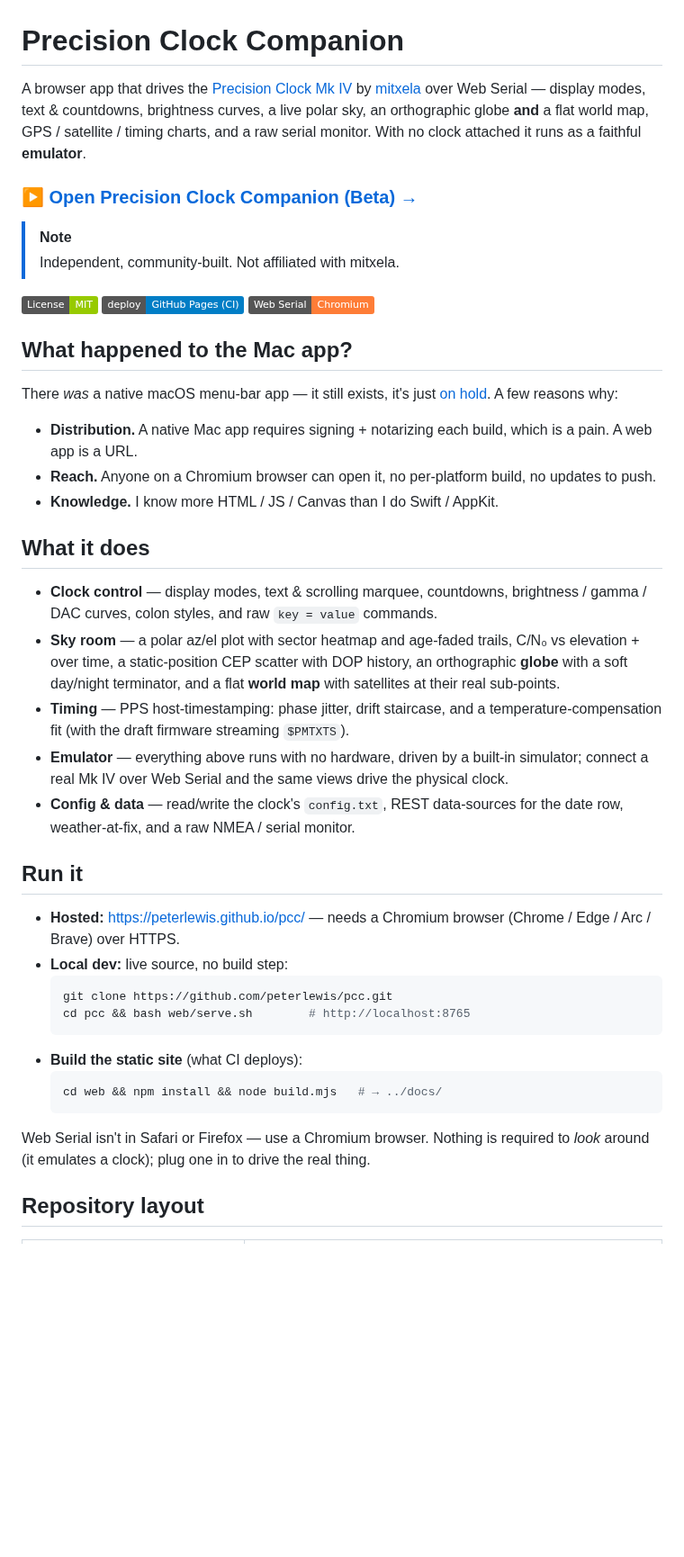
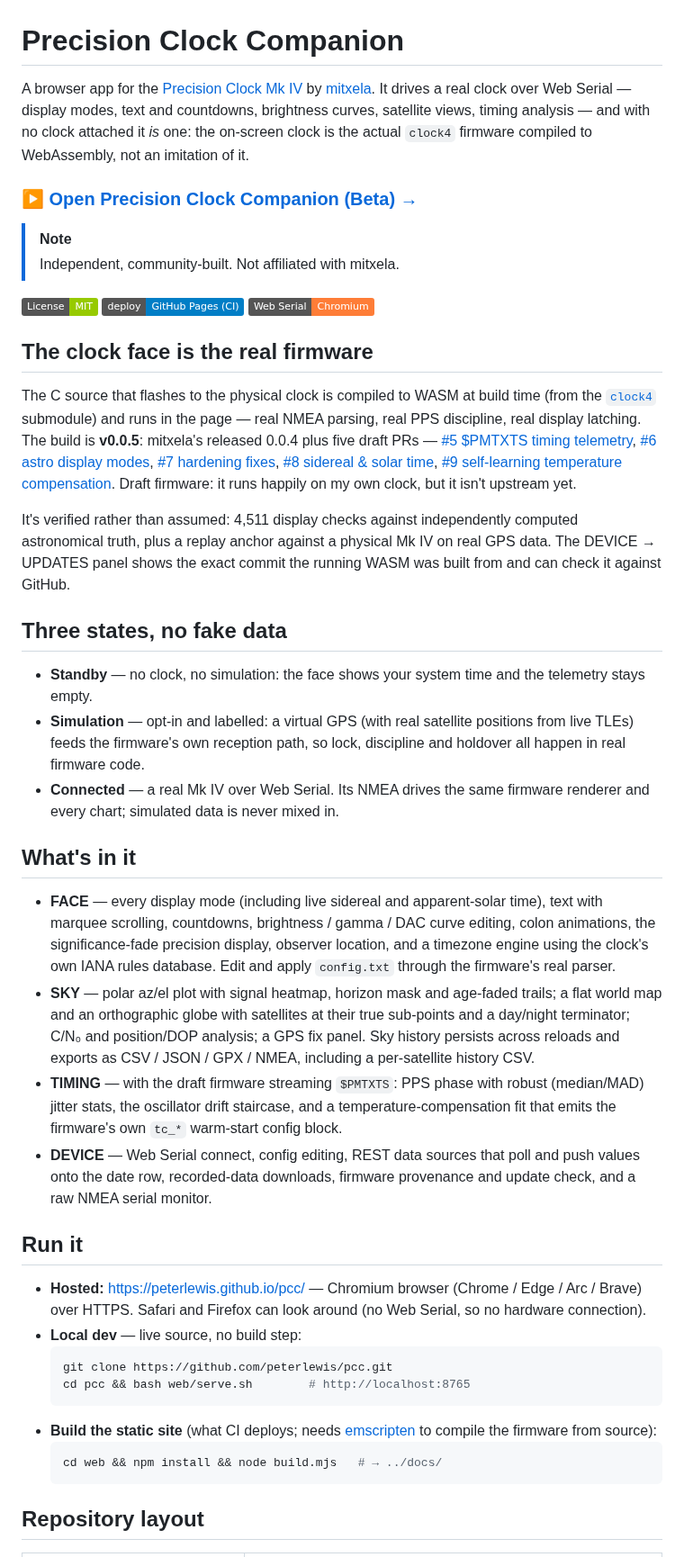
Before and after one commit to peterlewis/pcc, a Markdown page: README.md, the part around one of its changes. Shown at 90% size. GitHub-like rendering; badges without logos; blank space fills up the shorter version.

Commit message:
README: current state — firmware-in-WASM lead, v0.0.5 provenance, three states, per-room features
Co-Authored-By: Claude Opus 4.8 <noreply@anthropic.com>

````diff
--- a/README.md
+++ b/README.md
@@ -1,6 +1,6 @@
 # Precision Clock Companion
 
-A browser app that drives the [Precision Clock Mk IV](https://mitxela.com/projects/precision_clock_mk_iv/docs) by [mitxela](https://mitxela.com) over Web Serial — display modes, text & countdowns, brightness curves, a live polar sky, an orthographic globe **and** a flat world map, GPS / satellite / timing charts, and a raw serial monitor. With no clock attached it runs as a faithful **emulator**.
+A browser app for the [Precision Clock Mk IV](https://mitxela.com/projects/precision_clock_mk_iv/docs) by [mitxela](https://mitxela.com). It drives a real clock over Web Serial — display modes, text and countdowns, brightness curves, satellite views, timing analysis — and with no clock attached it *is* one: the on-screen clock is the actual `clock4` firmware compiled to WebAssembly, not an imitation of it.
 
 ### **[▶ Open Precision Clock Companion (Beta) →](https://peterlewis.github.io/pcc/)**
 
@@ -9,36 +9,37 @@ A browser app that drives the [Precision Clock Mk IV](https://mitxela.com/projec
 
 ![License: MIT](https://img.shields.io/badge/License-MIT-green) ![Deploys from CI](https://img.shields.io/badge/deploy-GitHub%20Pages%20(CI)-blue) ![Web Serial](https://img.shields.io/badge/Web%20Serial-Chromium-orange)
 
-## What happened to the Mac app?
+## The clock face is the real firmware
 
-There *was* a native macOS menu-bar app — it still exists, it's just [on hold](#the-macos-app-paused). A few reasons why:
+The C source that flashes to the physical clock is compiled to WASM at build time (from the [`clock4`](https://github.com/mitxela/clock4) submodule) and runs in the page — real NMEA parsing, real PPS discipline, real display latching. The build is **v0.0.5**: mitxela's released 0.0.4 plus five draft PRs — [#5 $PMTXTS timing telemetry](https://github.com/mitxela/clock4/pull/5), [#6 astro display modes](https://github.com/mitxela/clock4/pull/6), [#7 hardening fixes](https://github.com/mitxela/clock4/pull/7), [#8 sidereal & solar time](https://github.com/mitxela/clock4/pull/8), [#9 self-learning temperature compensation](https://github.com/mitxela/clock4/pull/9). Draft firmware: it runs happily on my own clock, but it isn't upstream yet.
 
-- **Distribution.** A native Mac app requires signing + notarizing each build, which is a pain. A web app is a URL.
-- **Reach.** Anyone on a Chromium browser can open it, no per-platform build, no updates to push.
-- **Knowledge.** I know more HTML / JS / Canvas than I do Swift / AppKit.
+It's verified rather than assumed: 4,511 display checks against independently computed astronomical truth, plus a replay anchor against a physical Mk IV on real GPS data. The DEVICE → UPDATES panel shows the exact commit the running WASM was built from and can check it against GitHub.
 
-## What it does
+## Three states, no fake data
 
-- **Clock control** — display modes, text & scrolling marquee, countdowns, brightness / gamma / DAC curves, colon styles, and raw `key = value` commands.
-- **Sky room** — a polar az/el plot with sector heatmap and age-faded trails, C/N₀ vs elevation + over time, a static-position CEP scatter with DOP history, an orthographic **globe** with a soft day/night terminator, and a flat **world map** with satellites at their real sub-points.
-- **Timing** — PPS host-timestamping: phase jitter, drift staircase, and a temperature-compensation fit (with the draft firmware streaming `$PMTXTS`).
-- **Emulator** — everything above runs with no hardware, driven by a built-in simulator; connect a real Mk IV over Web Serial and the same views drive the physical clock.
-- **Config & data** — read/write the clock's `config.txt`, REST data-sources for the date row, weather-at-fix, and a raw NMEA / serial monitor.
+- **Standby** — no clock, no simulation: the face shows your system time and the telemetry stays empty.
+- **Simulation** — opt-in and labelled: a virtual GPS (with real satellite positions from live TLEs) feeds the firmware's own reception path, so lock, discipline and holdover all happen in real firmware code.
+- **Connected** — a real Mk IV over Web Serial. Its NMEA drives the same firmware renderer and every chart; simulated data is never mixed in.
+
+## What's in it
+
+- **FACE** — every display mode (including live sidereal and apparent-solar time), text with marquee scrolling, countdowns, brightness / gamma / DAC curve editing, colon animations, the significance-fade precision display, observer location, and a timezone engine using the clock's own IANA rules database. Edit and apply `config.txt` through the firmware's real parser.
+- **SKY** — polar az/el plot with signal heatmap, horizon mask and age-faded trails; a flat world map and an orthographic globe with satellites at their true sub-points and a day/night terminator; C/N₀ and position/DOP analysis; a GPS fix panel. Sky history persists across reloads and exports as CSV / JSON / GPX / NMEA, including a per-satellite history CSV.
+- **TIMING** — with the draft firmware streaming `$PMTXTS`: PPS phase with robust (median/MAD) jitter stats, the oscillator drift staircase, and a temperature-compensation fit that emits the firmware's own `tc_*` warm-start config block.
+- **DEVICE** — Web Serial connect, config editing, REST data sources that poll and push values onto the date row, recorded-data downloads, firmware provenance and update check, and a raw NMEA serial monitor.
 
 ## Run it
 
-- **Hosted:** <https://peterlewis.github.io/pcc/> — needs a Chromium browser (Chrome / Edge / Arc / Brave) over HTTPS.
-- **Local dev:** live source, no build step:
+- **Hosted:** <https://peterlewis.github.io/pcc/> — Chromium browser (Chrome / Edge / Arc / Brave) over HTTPS. Safari and Firefox can look around (no Web Serial, so no hardware connection).
+- **Local dev** — live source, no build step:
   ```bash
   git clone https://github.com/peterlewis/pcc.git
   cd pcc && bash web/serve.sh        # http://localhost:8765
   ```
-- **Build the static site** (what CI deploys):
+- **Build the static site** (what CI deploys; needs [emscripten](https://emscripten.org) to compile the firmware from source):
   ```bash
   cd web && npm install && node build.mjs   # → ../docs/
   ```
-
-Web Serial isn't in Safari or Firefox — use a Chromium browser. Nothing is required to *look* around (it emulates a clock); plug one in to drive the real thing.
 
 ## Repository layout
 
````
Also changed, not shown: other parts of README.md (+8 -11 lines).
